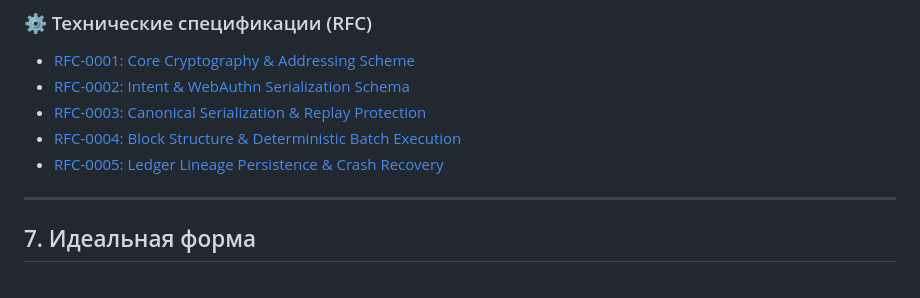
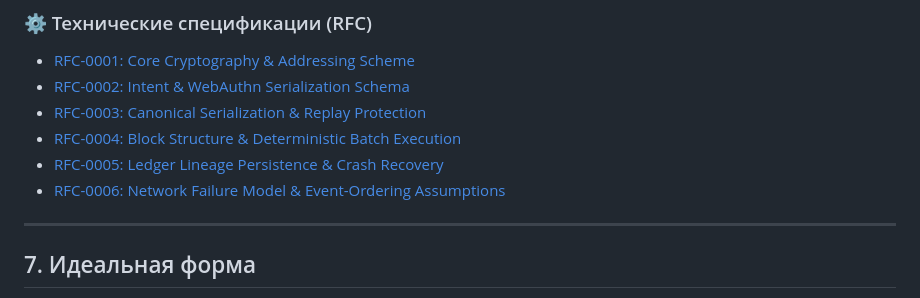
Before and after one commit to vv1ldd/simple-l1, a Markdown page: README.md, the part around the change. Rendered like a GitHub page.

Commit message:
docs: authored RFC-0006 formalizing the Network Failure Model, asynchronous message delivery semantics, and wall-clock ban

```diff
--- a/README.md
+++ b/README.md
@@ -109,6 +109,7 @@ Intent {
 * [RFC-0003: Canonical Serialization & Replay Protection](./rfc/0003-canonical-serialization-and-replay-protection.md)
 * [RFC-0004: Block Structure & Deterministic Batch Execution](./rfc/0004-block-structure-and-deterministic-execution.md)
 * [RFC-0005: Ledger Lineage Persistence & Crash Recovery](./rfc/0005-ledger-persistence-and-crash-recovery.md)
+* [RFC-0006: Network Failure Model & Event-Ordering Assumptions](./rfc/0006-network-failure-model-and-assumptions.md)
 
 ---
 
```
Also changed, not shown: rfc/0006-network-failure-model-and-assumptions.md (added, +109 -0 lines).
